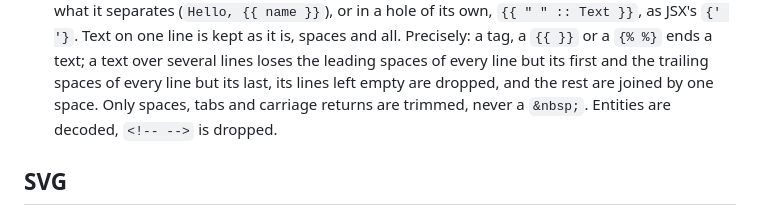
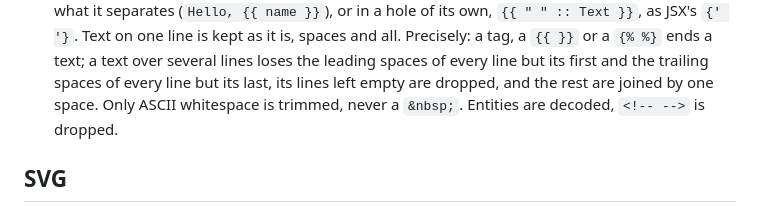
Before and after one commit to Swordlash/haskell-halogen, a Markdown page: th/README.md, the part around the change. Rendered like a GitHub page.

Commit message:
th: Say in the README that only ASCII whitespace is trimmed
The README named spaces, tabs and carriage returns, while the rule also
trims form feeds and vertical tabs; it now says what the code does and
the haddock says.

Co-Authored-By: Claude Opus 5.5 <noreply@anthropic.com>
Claude-Session: https://claude.ai/code/session_01EhKQmvEmtoEN2dybseS9GJ

```diff
--- a/th/README.md
+++ b/th/README.md
@@ -109,8 +109,8 @@ children of one element ends among them. `{% end %}`, `{% endif %}` and
   `{% %}` ends a text; a text over several lines loses the leading spaces
   of every line but its first and the trailing spaces of every line but its
   last, its lines left empty are dropped, and the rest are joined by one
-  space. Only spaces, tabs and carriage returns are trimmed, never a
-  `&nbsp;`. Entities are decoded, `<!-- -->` is dropped.
+  space. Only ASCII whitespace is trimmed, never a `&nbsp;`. Entities
+  are decoded, `<!-- -->` is dropped.
 
 ## SVG
 
```
